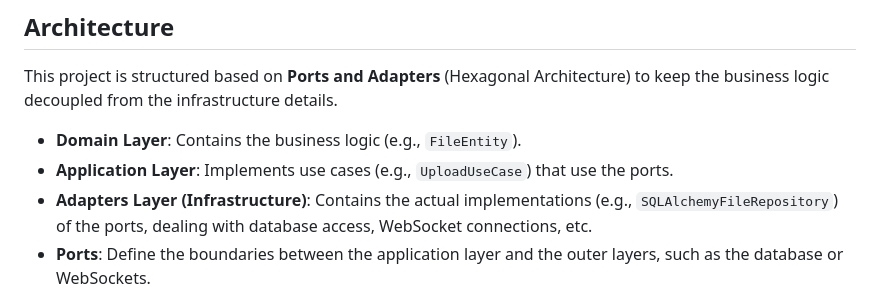
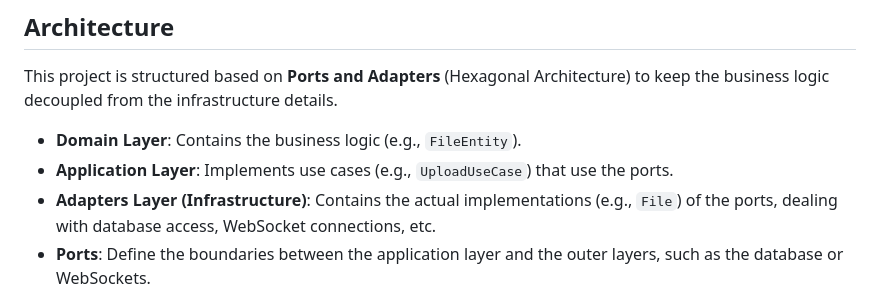
Before and after one commit to OkayJosh/file_upload, a Markdown page: readme.md, the part around the change. GitHub-like rendering.

Commit message:
reference File

```diff
--- a/readme.md
+++ b/readme.md
@@ -32,7 +32,7 @@ This project is structured based on **Ports and Adapters** (Hexagonal Architectu
 
 - **Domain Layer**: Contains the business logic (e.g., `FileEntity`).
 - **Application Layer**: Implements use cases (e.g., `UploadUseCase`) that use the ports.
-- **Adapters Layer (Infrastructure)**: Contains the actual implementations (e.g., `SQLAlchemyFileRepository`) of the ports, dealing with database access, WebSocket connections, etc.
+- **Adapters Layer (Infrastructure)**: Contains the actual implementations (e.g., `File`) of the ports, dealing with database access, WebSocket connections, etc.
 - **Ports**: Define the boundaries between the application layer and the outer layers, such as the database or WebSockets.
 
 ## Features
```
